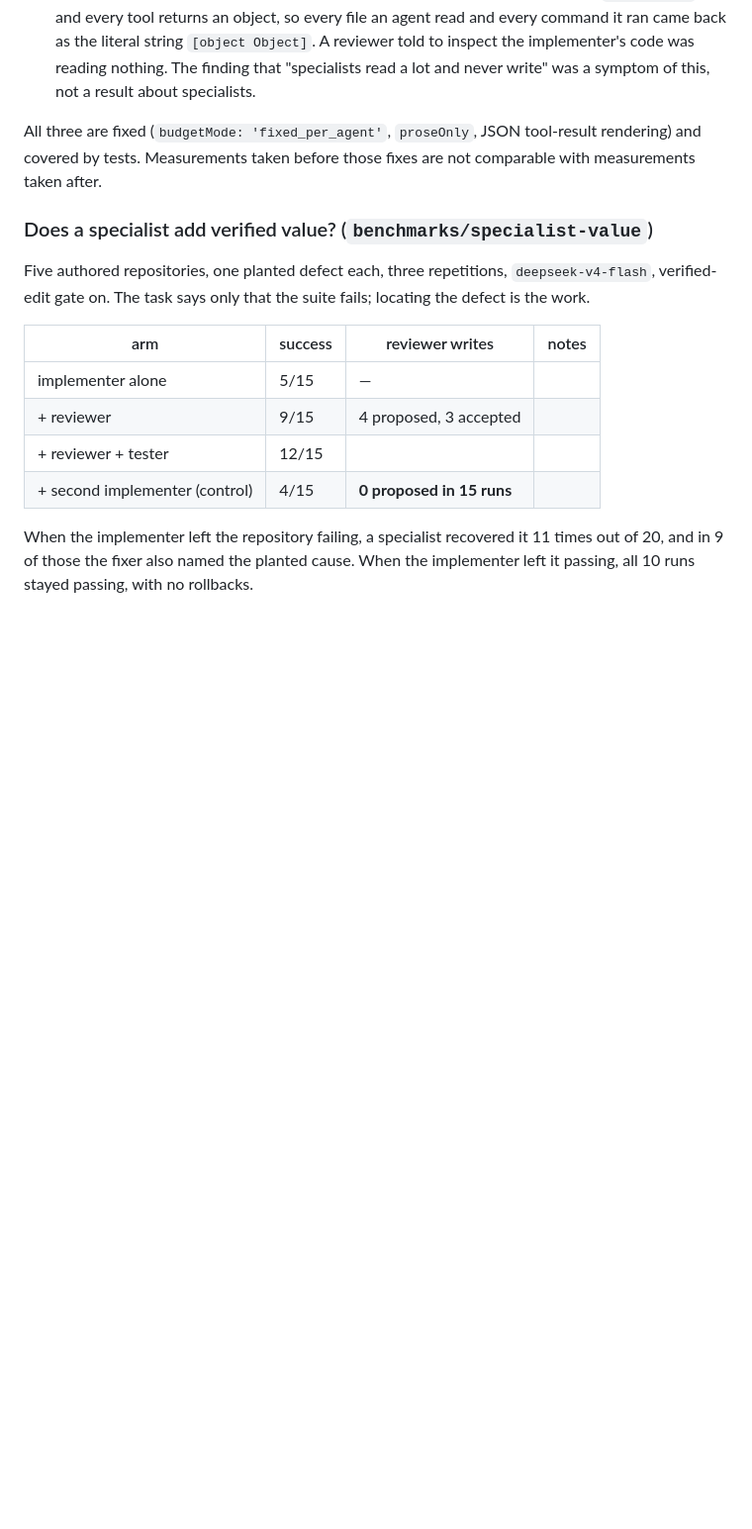
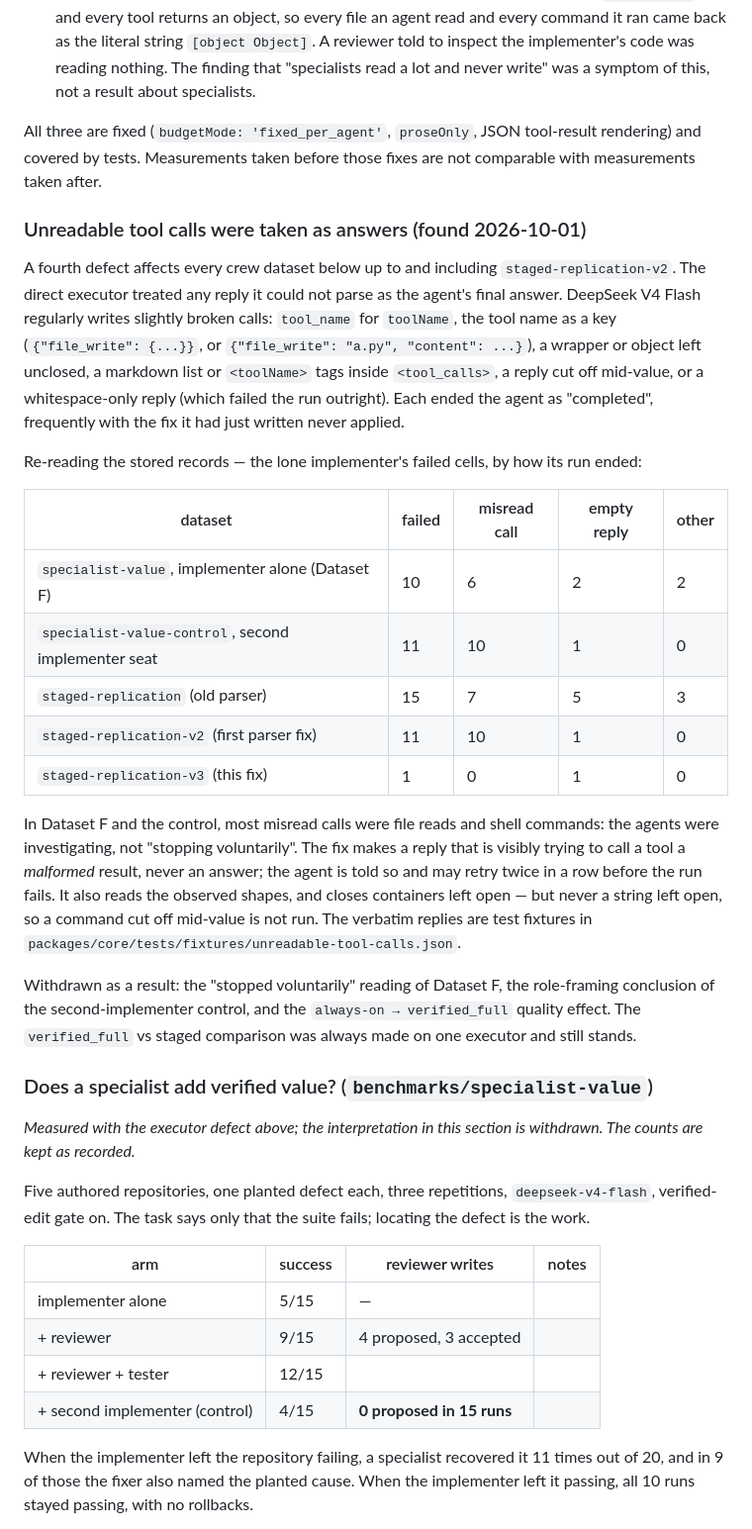
Before and after one commit to Aagam-Bothara/Joule, a Markdown page: benchmarks/README.md, the part around one of its changes. Shown at 99% size. Drawn GitHub-style; blank space fills up the shorter version.

```diff
--- a/benchmarks/README.md
+++ b/benchmarks/README.md
@@ -881,7 +881,41 @@ All three are fixed (`budgetMode: 'fixed_per_agent'`, `proseOnly`, JSON tool-res
 covered by tests. Measurements taken before those fixes are not comparable with measurements taken
 after.
 
+### Unreadable tool calls were taken as answers (found 2026-10-01)
+
+A fourth defect affects every crew dataset below up to and including `staged-replication-v2`. The
+direct executor treated any reply it could not parse as the agent's final answer. DeepSeek V4 Flash
+regularly writes slightly broken calls: `tool_name` for `toolName`, the tool name as a key
+(`{"file_write": {...}}`, or `{"file_write": "a.py", "content": ...}`), a wrapper or object left
+unclosed, a markdown list or `<toolName>` tags inside `<tool_calls>`, a reply cut off mid-value, or a
+whitespace-only reply (which failed the run outright). Each ended the agent as "completed",
+frequently with the fix it had just written never applied.
+
+Re-reading the stored records — the lone implementer's failed cells, by how its run ended:
+
+| dataset | failed | misread call | empty reply | other |
+| --- | --- | --- | --- | --- |
+| `specialist-value`, implementer alone (Dataset F) | 10 | 6 | 2 | 2 |
+| `specialist-value-control`, second implementer seat | 11 | 10 | 1 | 0 |
+| `staged-replication` (old parser) | 15 | 7 | 5 | 3 |
+| `staged-replication-v2` (first parser fix) | 11 | 10 | 1 | 0 |
+| `staged-replication-v3` (this fix) | 1 | 0 | 1 | 0 |
+
+In Dataset F and the control, most misread calls were file reads and shell commands: the agents
+were investigating, not "stopping voluntarily". The fix makes a reply that is visibly trying to call
+a tool a *malformed* result, never an answer; the agent is told so and may retry twice in a row
+before the run fails. It also reads the observed shapes, and closes containers left open — but
+never a string left open, so a command cut off mid-value is not run. The verbatim replies are test
+fixtures in `packages/core/tests/fixtures/unreadable-tool-calls.json`.
+
+Withdrawn as a result: the "stopped voluntarily" reading of Dataset F, the role-framing conclusion
+of the second-implementer control, and the `always-on → verified_full` quality effect. The
+`verified_full` vs staged comparison was always made on one executor and still stands.
+
 ### Does a specialist add verified value? (`benchmarks/specialist-value`)
+
+*Measured with the executor defect above; the interpretation in this section is withdrawn. The
+counts are kept as recorded.*
 
 Five authored repositories, one planted defect each, three repetitions, `deepseek-v4-flash`,
 verified-edit gate on. The task says only that the suite fails; locating the defect is the work.
```
Also changed, not shown: other parts of benchmarks/README.md (+58 -13 lines), README.md (+95 -86 lines).
